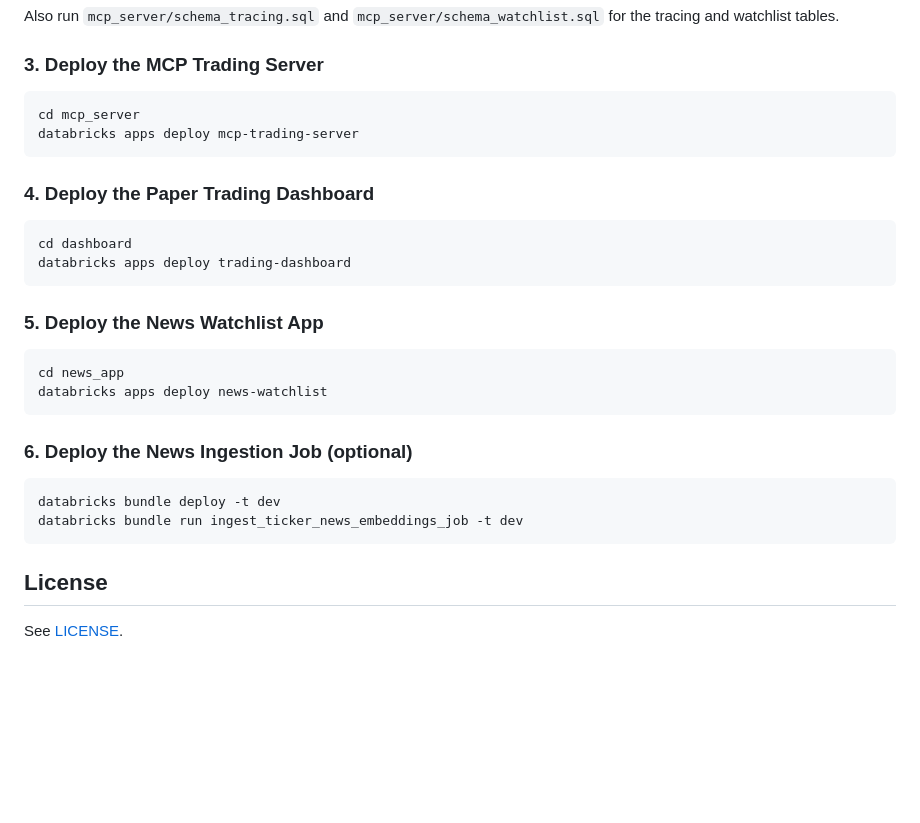
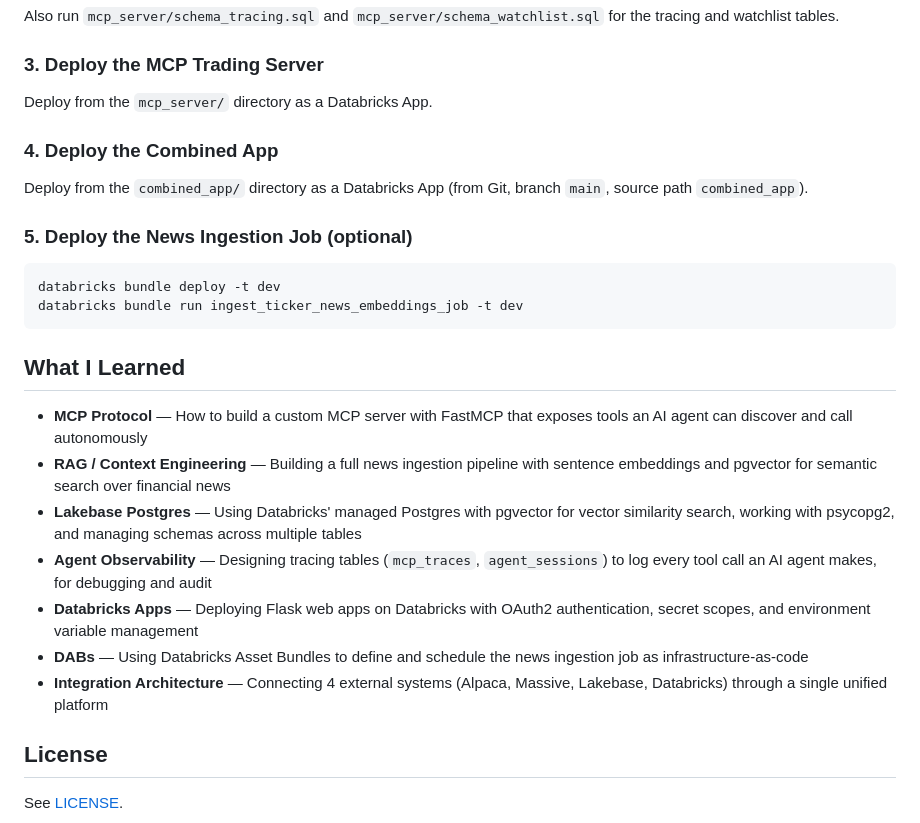
Before and after one commit to parthshahzyx/AI_MCP_STOCK_TRADE_APP, a Markdown page: README.md, the part around one of its changes. GitHub-like rendering; blank space fills up the shorter version.

````diff
--- a/README.md
+++ b/README.md
@@ -132,29 +143,27 @@ Run the SQL scripts in `sql/` against your Lakebase Postgres database in order:
 Also run `mcp_server/schema_tracing.sql` and `mcp_server/schema_watchlist.sql` for the tracing and watchlist tables.
 
 ### 3. Deploy the MCP Trading Server
-```bash
-cd mcp_server
-databricks apps deploy mcp-trading-server
-```
+Deploy from the `mcp_server/` directory as a Databricks App.
 
-### 4. Deploy the Paper Trading Dashboard
-```bash
-cd dashboard
-databricks apps deploy trading-dashboard
-```
+### 4. Deploy the Combined App
+Deploy from the `combined_app/` directory as a Databricks App (from Git, branch `main`, source path `combined_app`).
 
-### 5. Deploy the News Watchlist App
-```bash
-cd news_app
-databricks apps deploy news-watchlist
-```
-
-### 6. Deploy the News Ingestion Job (optional)
+### 5. Deploy the News Ingestion Job (optional)
 ```bash
 databricks bundle deploy -t dev
 databricks bundle run ingest_ticker_news_embeddings_job -t dev
 ```
 
+## What I Learned
+
+* **MCP Protocol** — How to build a custom MCP server with FastMCP that exposes tools an AI agent can discover and call autonomously
+* **RAG / Context Engineering** — Building a full news ingestion pipeline with sentence embeddings and pgvector for semantic search over financial news
+* **Lakebase Postgres** — Using Databricks' managed Postgres with pgvector for vector similarity search, working with psycopg2, and managing schemas across multiple tables
+* **Agent Observability** — Designing tracing tables (`mcp_traces`, `agent_sessions`) to log every tool call an AI agent makes, for debugging and audit
+* **Databricks Apps** — Deploying Flask web apps on Databricks with OAuth2 authentication, secret scopes, and environment variable management
+* **DABs** — Using Databricks Asset Bundles to define and schedule the news ingestion job as infrastructure-as-code
+* **Integration Architecture** — Connecting 4 external systems (Alpaca, Massive, Lakebase, Databricks) through a single unified platform
+
 ## License
 
 See [LICENSE](LICENSE).
````
Also changed, not shown: other parts of README.md (+53 -42 lines).
